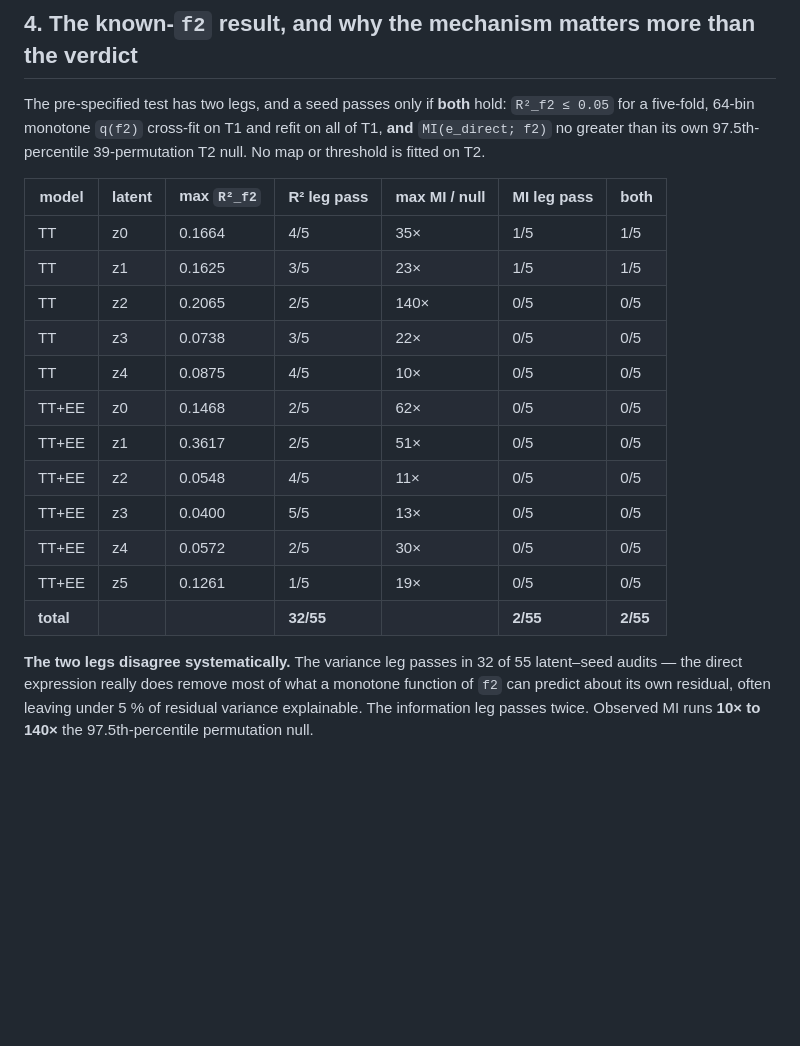
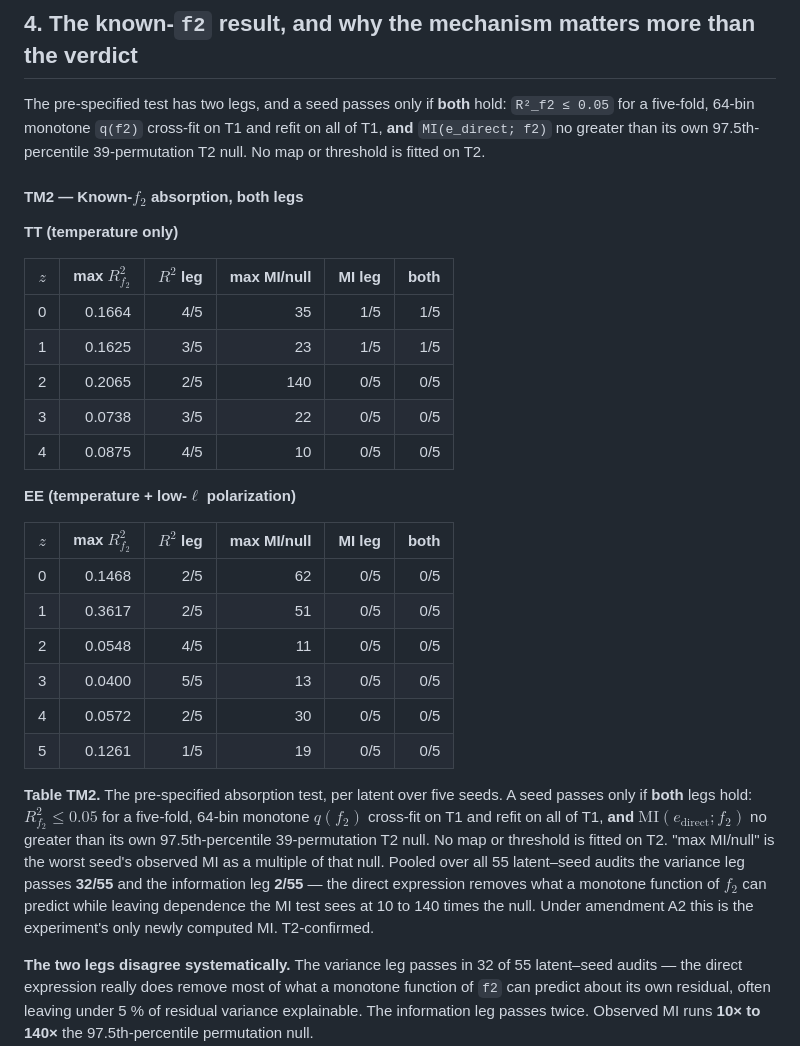
Before and after one commit to xulucy317-del/cmb-lcdm-sr, a Markdown page: docs/mse_one_stage_results.md, the part around one of its changes. Drawn GitHub-style; blank space fills up the shorter version.

```diff
--- a/docs/mse_one_stage_results.md
+++ b/docs/mse_one_stage_results.md
@@ -84,20 +109,40 @@ The pre-specified test has two legs, and a seed passes only if **both** hold:
 refit on all of T1, **and** `MI(e_direct; f2)` no greater than its own
 97.5th-percentile 39-permutation T2 null. No map or threshold is fitted on T2.
 
-| model | latent | max `R²_f2` | R² leg pass | max MI / null | MI leg pass | both |
-|---|---|---|---|---|---|---|
-| TT | z0 | 0.1664 | 4/5 | 35× | 1/5 | 1/5 |
-| TT | z1 | 0.1625 | 3/5 | 23× | 1/5 | 1/5 |
-| TT | z2 | 0.2065 | 2/5 | 140× | 0/5 | 0/5 |
-| TT | z3 | 0.0738 | 3/5 | 22× | 0/5 | 0/5 |
-| TT | z4 | 0.0875 | 4/5 | 10× | 0/5 | 0/5 |
-| TT+EE | z0 | 0.1468 | 2/5 | 62× | 0/5 | 0/5 |
-| TT+EE | z1 | 0.3617 | 2/5 | 51× | 0/5 | 0/5 |
-| TT+EE | z2 | 0.0548 | 4/5 | 11× | 0/5 | 0/5 |
-| TT+EE | z3 | 0.0400 | 5/5 | 13× | 0/5 | 0/5 |
-| TT+EE | z4 | 0.0572 | 2/5 | 30× | 0/5 | 0/5 |
-| TT+EE | z5 | 0.1261 | 1/5 | 19× | 0/5 | 0/5 |
-| **total** | | | **32/55** | | **2/55** | **2/55** |
+#### TM2 — Known-$f_2$ absorption, both legs
+
+**TT (temperature only)**
+
+| $z$ | max $R^2_{f_2}$ | $R^2$ leg | max MI/null | MI leg | both |
+|---|---:|---:|---:|---:|---:|
+| 0 | 0.1664 | 4/5 | 35 | 1/5 | 1/5 |
+| 1 | 0.1625 | 3/5 | 23 | 1/5 | 1/5 |
+| 2 | 0.2065 | 2/5 | 140 | 0/5 | 0/5 |
+| 3 | 0.0738 | 3/5 | 22 | 0/5 | 0/5 |
+| 4 | 0.0875 | 4/5 | 10 | 0/5 | 0/5 |
+
+**EE (temperature + low-$\ell$ polarization)**
+
+| $z$ | max $R^2_{f_2}$ | $R^2$ leg | max MI/null | MI leg | both |
+|---|---:|---:|---:|---:|---:|
+| 0 | 0.1468 | 2/5 | 62 | 0/5 | 0/5 |
+| 1 | 0.3617 | 2/5 | 51 | 0/5 | 0/5 |
+| 2 | 0.0548 | 4/5 | 11 | 0/5 | 0/5 |
+| 3 | 0.0400 | 5/5 | 13 | 0/5 | 0/5 |
+| 4 | 0.0572 | 2/5 | 30 | 0/5 | 0/5 |
+| 5 | 0.1261 | 1/5 | 19 | 0/5 | 0/5 |
+
+**Table TM2.** The pre-specified absorption test, per latent over five seeds.
+A seed passes only if **both** legs hold: $R^2_{f_2}\le 0.05$ for a five-fold,
+64-bin monotone $q(f_2)$ cross-fit on T1 and refit on all of T1, **and**
+$\mathrm{MI}(e_{\mathrm{direct}};f_2)$ no greater than its own 97.5th-percentile
+39-permutation T2 null. No map or threshold is fitted on T2. "max MI/null" is the
+worst seed's observed MI as a multiple of that null. Pooled over all 55
+latent–seed audits the variance leg passes **32/55** and the information leg
+**2/55** — the direct expression removes what a monotone function of $f_2$ can
+predict while leaving dependence the MI test sees at 10 to 140 times the null.
+Under amendment A2 this is the experiment's only newly computed MI.
+T2-confirmed.
 
 **The two legs disagree systematically.** The variance leg passes in 32 of 55
 latent–seed audits — the direct expression really does remove most of what a
```
Also changed, not shown: other parts of docs/mse_one_stage_results.md (+174 -70 lines).
